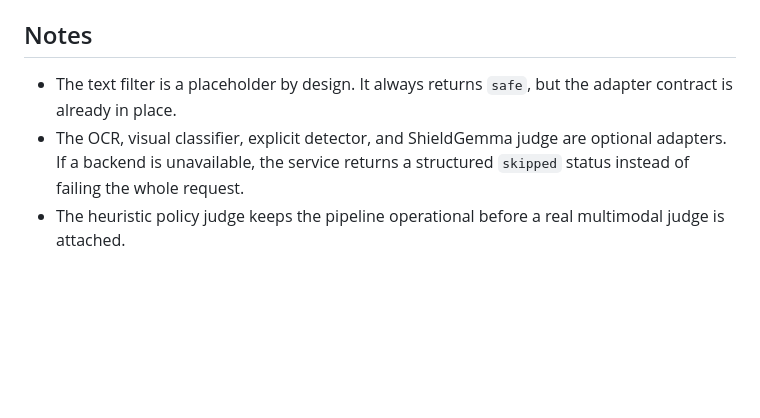
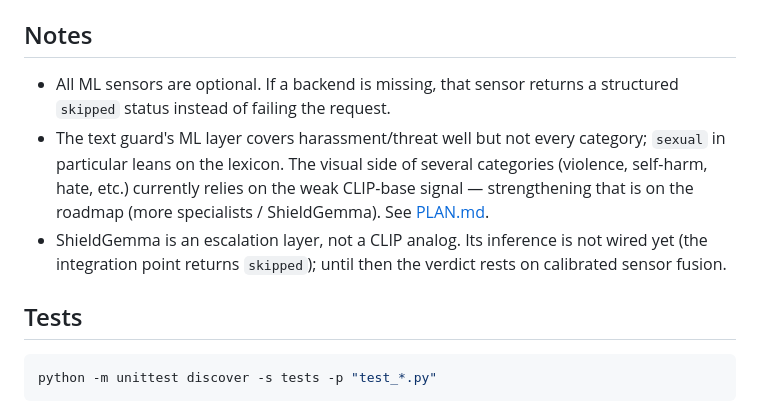
Before and after one commit to oversanya/img-censorship-module, a Markdown page: README.md, the part around one of its changes. Drawn GitHub-style; blank space fills up the shorter version.

````diff
--- a/README.md
+++ b/README.md
@@ -96,6 +139,17 @@ To make Russian OCR work on another machine, commit both:
 
 ## Notes
 
-- The text filter is a placeholder by design. It always returns `safe`, but the adapter contract is already in place.
-- The OCR, visual classifier, explicit detector, and ShieldGemma judge are optional adapters. If a backend is unavailable, the service returns a structured `skipped` status instead of failing the whole request.
-- The heuristic policy judge keeps the pipeline operational before a real multimodal judge is attached.
+- All ML sensors are optional. If a backend is missing, that sensor returns a structured
+  `skipped` status instead of failing the request.
+- The text guard's ML layer covers harassment/threat well but not every category; `sexual`
+  in particular leans on the lexicon. The visual side of several categories (violence, self-harm,
+  hate, etc.) currently relies on the weak CLIP-base signal — strengthening that is on the roadmap
+  (more specialists / ShieldGemma). See [PLAN.md](PLAN.md).
+- ShieldGemma is an escalation layer, not a CLIP analog. Its inference is not wired yet (the
+  integration point returns `skipped`); until then the verdict rests on calibrated sensor fusion.
+
+## Tests
+
+```bash
+python -m unittest discover -s tests -p "test_*.py"
+```
````
Also changed, not shown: other parts of README.md (+85 -42 lines).
